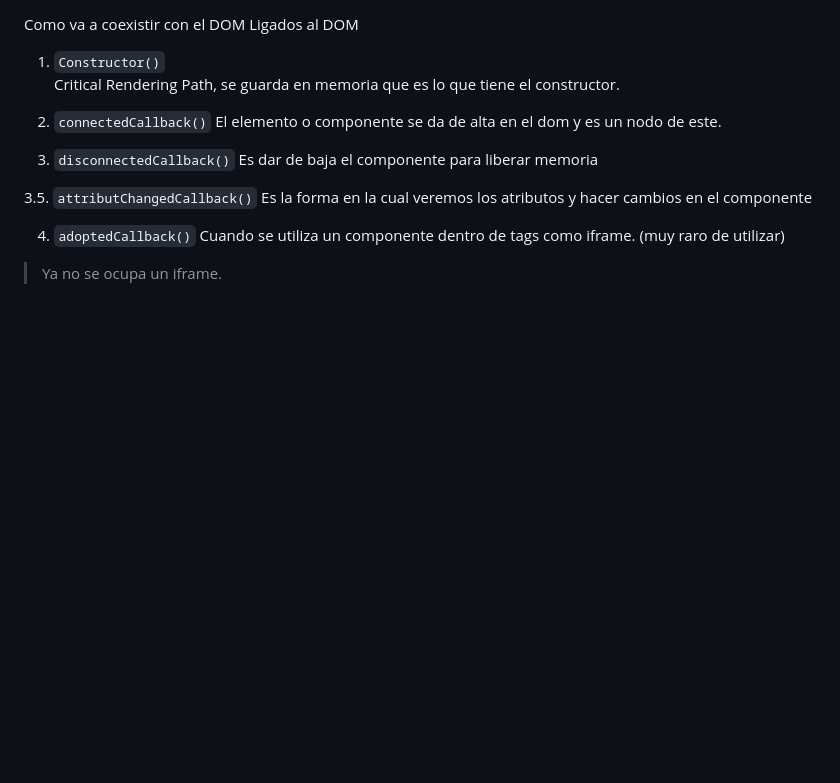
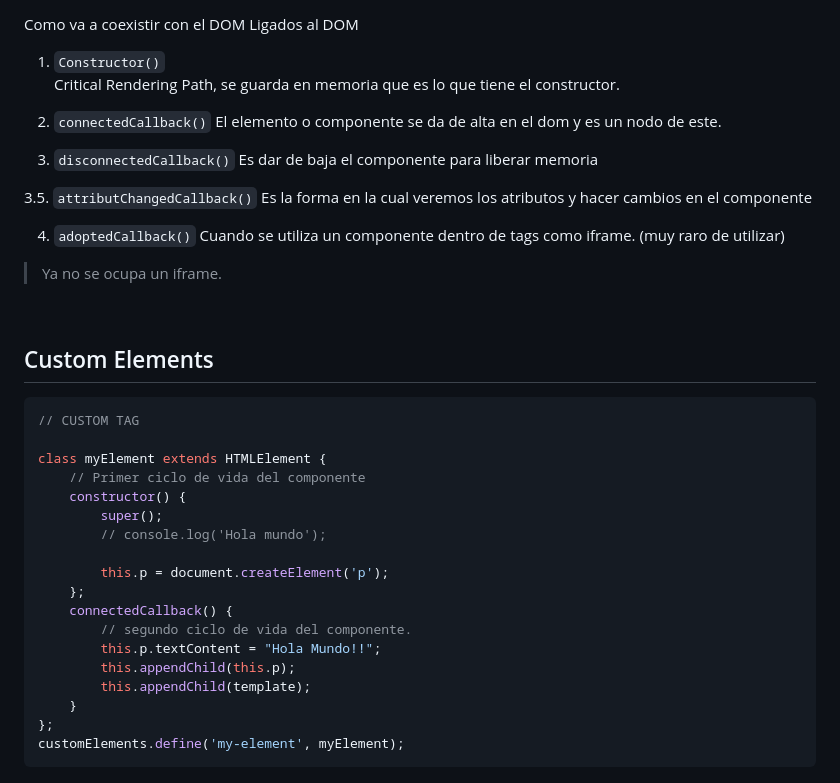
Before and after one commit to ruizamdev/003-Fundamentos-de-JavaScript, a Markdown page: Curso-Basico-de-Web-Components-Vanilla-JS/02-Ciclo-de-vida-WC.md, the part around the change. Drawn GitHub-style; blank space fills up the shorter version.

````diff
--- a/Curso-Basico-de-Web-Components-Vanilla-JS/02-Ciclo-de-vida-WC.md
+++ b/Curso-Basico-de-Web-Components-Vanilla-JS/02-Ciclo-de-vida-WC.md
@@ -19,3 +19,28 @@ Ligados al DOM
 
 
 > Ya no se ocupa un iframe.
+
+
+<BR>
+
+## Custom Elements
+```javascript
+// CUSTOM TAG
+
+class myElement extends HTMLElement {
+    // Primer ciclo de vida del componente
+    constructor() {
+        super();
+        // console.log('Hola mundo');
+
+        this.p = document.createElement('p');
+    };
+    connectedCallback() {
+        // segundo ciclo de vida del componente.
+        this.p.textContent = "Hola Mundo!!";
+        this.appendChild(this.p);
+        this.appendChild(template);
+    }
+};
+customElements.define('my-element', myElement);
+```
````
Also changed, not shown: 03-Curso-de-Manipulación-de-Arrays-en-JS/01-Fundamentos.md (+59 -1 lines), 03-Curso-de-Manipulación-de-Arrays-en-JS/assets/inmutabildad.png (added), 10 other files.
